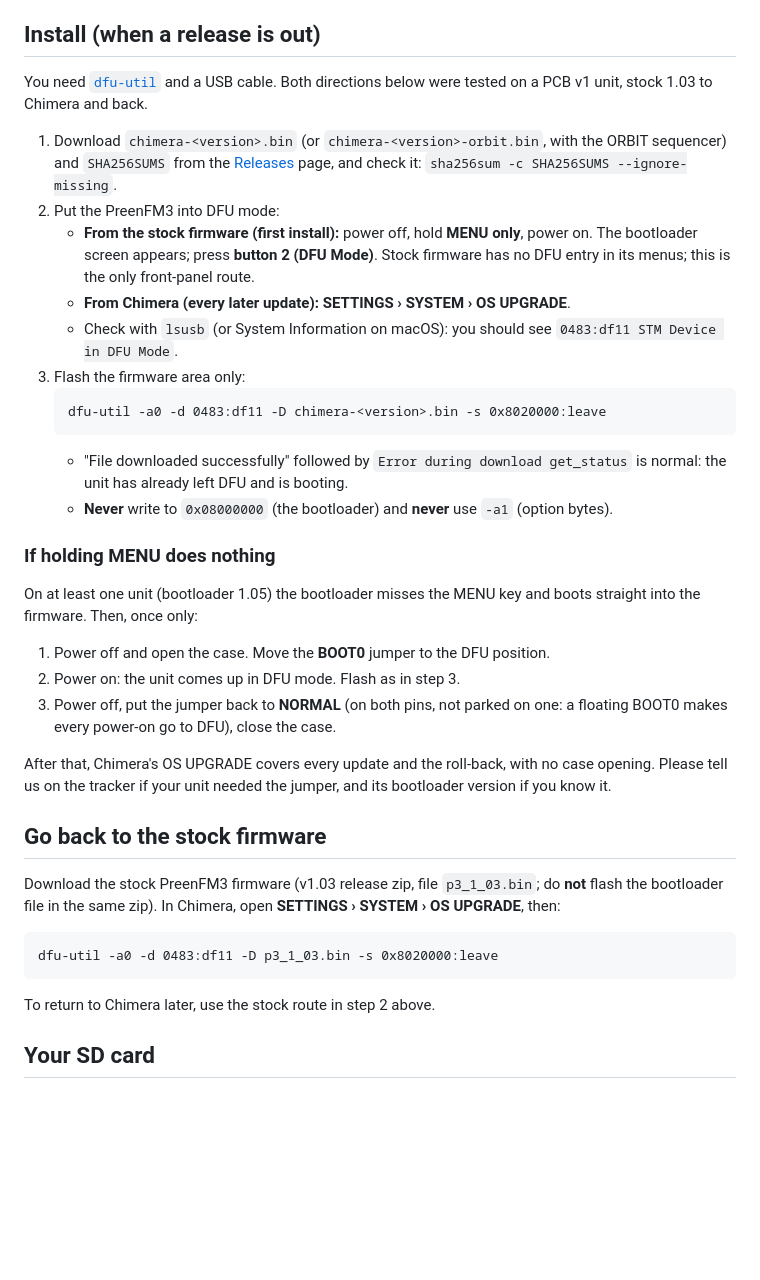
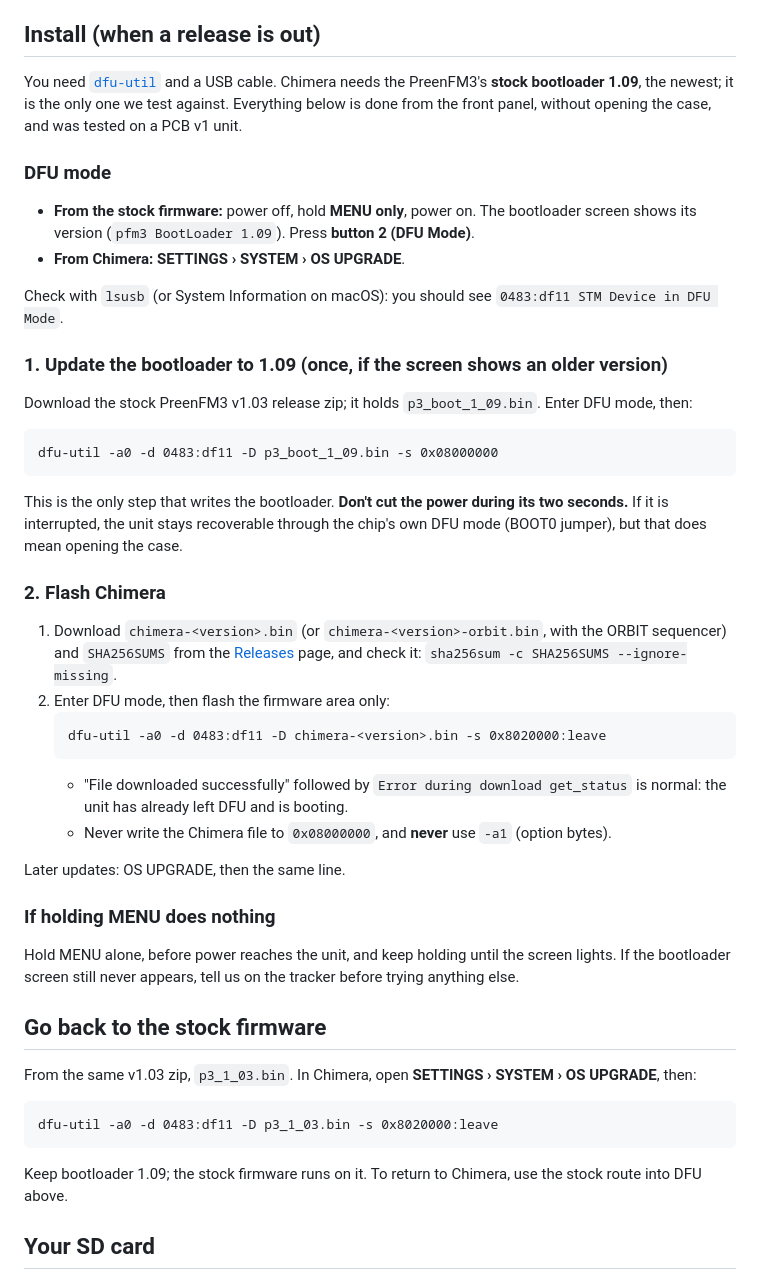
Before and after one commit to joegiralt/chimera-releases, a Markdown page: README.md, the part around the change. Drawn GitHub-style; blank space fills up the shorter version.

Commit message:
README: require bootloader 1.09; update it from the front panel

````diff
--- a/README.md
+++ b/README.md
@@ -8,37 +8,46 @@ This repository holds **releases only**: firmware binaries, notes and the bug tr
 
 ## Install (when a release is out)
 
-You need [`dfu-util`](https://dfu-util.sourceforge.net/) and a USB cable. Both directions below were tested on a PCB v1 unit, stock 1.03 to Chimera and back.
+You need [`dfu-util`](https://dfu-util.sourceforge.net/) and a USB cable. Chimera needs the PreenFM3's **stock bootloader 1.09**, the newest; it is the only one we test against. Everything below is done from the front panel, without opening the case, and was tested on a PCB v1 unit.
+
+### DFU mode
+
+- **From the stock firmware:** power off, hold **MENU only**, power on. The bootloader screen shows its version (`pfm3 BootLoader 1.09`). Press **button 2 (DFU Mode)**.
+- **From Chimera:** **SETTINGS › SYSTEM › OS UPGRADE**.
+
+Check with `lsusb` (or System Information on macOS): you should see `0483:df11 STM Device in DFU Mode`.
+
+### 1. Update the bootloader to 1.09 (once, if the screen shows an older version)
+
+Download the stock PreenFM3 v1.03 release zip; it holds `p3_boot_1_09.bin`. Enter DFU mode, then:
+```
+dfu-util -a0 -d 0483:df11 -D p3_boot_1_09.bin -s 0x08000000
+```
+This is the only step that writes the bootloader. **Don't cut the power during its two seconds.** If it is interrupted, the unit stays recoverable through the chip's own DFU mode (BOOT0 jumper), but that does mean opening the case.
+
+### 2. Flash Chimera
 
 1. Download `chimera-<version>.bin` (or `chimera-<version>-orbit.bin`, with the ORBIT sequencer) and `SHA256SUMS` from the [Releases](../../releases) page, and check it: `sha256sum -c SHA256SUMS --ignore-missing`.
-2. Put the PreenFM3 into DFU mode:
-   - **From the stock firmware (first install):** power off, hold **MENU only**, power on. The bootloader screen appears; press **button 2 (DFU Mode)**. Stock firmware has no DFU entry in its menus; this is the only front-panel route.
-   - **From Chimera (every later update):** **SETTINGS › SYSTEM › OS UPGRADE**.
-   - Check with `lsusb` (or System Information on macOS): you should see `0483:df11 STM Device in DFU Mode`.
-3. Flash the firmware area only:
+2. Enter DFU mode, then flash the firmware area only:
    ```
    dfu-util -a0 -d 0483:df11 -D chimera-<version>.bin -s 0x8020000:leave
    ```
    - "File downloaded successfully" followed by `Error during download get_status` is normal: the unit has already left DFU and is booting.
-   - **Never** write to `0x08000000` (the bootloader) and **never** use `-a1` (option bytes).
+   - Never write the Chimera file to `0x08000000`, and **never** use `-a1` (option bytes).
+
+Later updates: OS UPGRADE, then the same line.
 
 ### If holding MENU does nothing
 
-On at least one unit (bootloader 1.05) the bootloader misses the MENU key and boots straight into the firmware. Then, once only:
-
-1. Power off and open the case. Move the **BOOT0** jumper to the DFU position.
-2. Power on: the unit comes up in DFU mode. Flash as in step 3.
-3. Power off, put the jumper back to **NORMAL** (on both pins, not parked on one: a floating BOOT0 makes every power-on go to DFU), close the case.
-
-After that, Chimera's OS UPGRADE covers every update and the roll-back, with no case opening. Please tell us on the tracker if your unit needed the jumper, and its bootloader version if you know it.
+Hold MENU alone, before power reaches the unit, and keep holding until the screen lights. If the bootloader screen still never appears, tell us on the tracker before trying anything else.
 
 ## Go back to the stock firmware
 
-Download the stock PreenFM3 firmware (v1.03 release zip, file `p3_1_03.bin`; do **not** flash the bootloader file in the same zip). In Chimera, open **SETTINGS › SYSTEM › OS UPGRADE**, then:
+From the same v1.03 zip, `p3_1_03.bin`. In Chimera, open **SETTINGS › SYSTEM › OS UPGRADE**, then:
 ```
 dfu-util -a0 -d 0483:df11 -D p3_1_03.bin -s 0x8020000:leave
 ```
-To return to Chimera later, use the stock route in step 2 above.
+Keep bootloader 1.09; the stock firmware runs on it. To return to Chimera, use the stock route into DFU above.
 
 ## Your SD card
 
````
